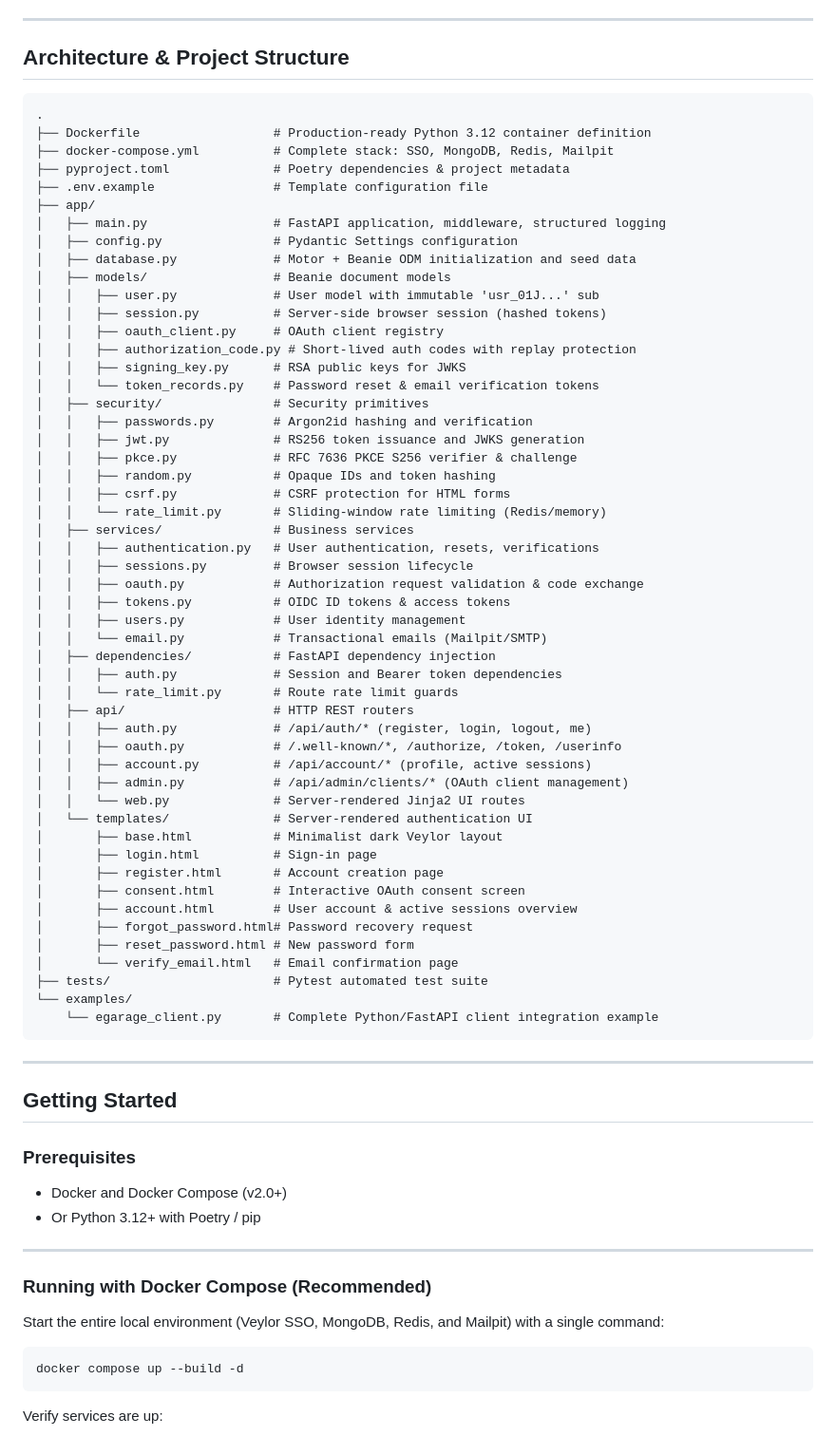
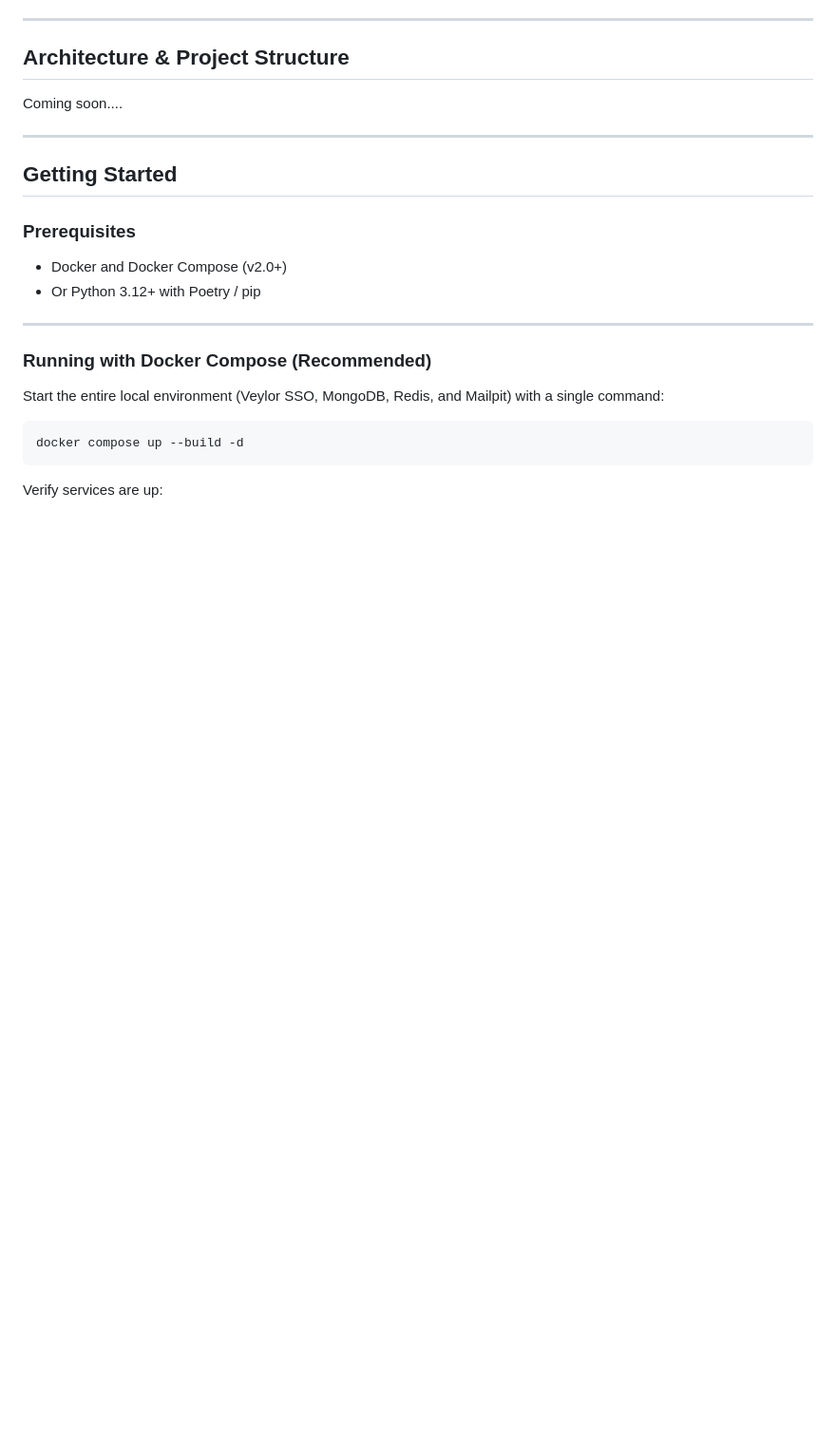
Before and after one commit to veylor-hq/sso, a Markdown page: README.md, the part around the change. Shown at 95% size. GitHub-like rendering; blank space fills up the shorter version.

Commit message:
docs: remove architecture file list

````diff
--- a/README.md
+++ b/README.md
@@ -20,60 +20,7 @@ It is a standards-compliant **OAuth 2.0** and **OpenID Connect (OIDC)** Provider
 ---
 
 ## Architecture & Project Structure
-
-```
-.
-├── Dockerfile                  # Production-ready Python 3.12 container definition
-├── docker-compose.yml          # Complete stack: SSO, MongoDB, Redis, Mailpit
-├── pyproject.toml              # Poetry dependencies & project metadata
-├── .env.example                # Template configuration file
-├── app/
-│   ├── main.py                 # FastAPI application, middleware, structured logging
-│   ├── config.py               # Pydantic Settings configuration
-│   ├── database.py             # Motor + Beanie ODM initialization and seed data
-│   ├── models/                 # Beanie document models
-│   │   ├── user.py             # User model with immutable 'usr_01J...' sub
-│   │   ├── session.py          # Server-side browser session (hashed tokens)
-│   │   ├── oauth_client.py     # OAuth client registry
-│   │   ├── authorization_code.py # Short-lived auth codes with replay protection
-│   │   ├── signing_key.py      # RSA public keys for JWKS
-│   │   └── token_records.py    # Password reset & email verification tokens
-│   ├── security/               # Security primitives
-│   │   ├── passwords.py        # Argon2id hashing and verification
-│   │   ├── jwt.py              # RS256 token issuance and JWKS generation
-│   │   ├── pkce.py             # RFC 7636 PKCE S256 verifier & challenge
-│   │   ├── random.py           # Opaque IDs and token hashing
-│   │   ├── csrf.py             # CSRF protection for HTML forms
-│   │   └── rate_limit.py       # Sliding-window rate limiting (Redis/memory)
-│   ├── services/               # Business services
-│   │   ├── authentication.py   # User authentication, resets, verifications
-│   │   ├── sessions.py         # Browser session lifecycle
-│   │   ├── oauth.py            # Authorization request validation & code exchange
-│   │   ├── tokens.py           # OIDC ID tokens & access tokens
-│   │   ├── users.py            # User identity management
-│   │   └── email.py            # Transactional emails (Mailpit/SMTP)
-│   ├── dependencies/           # FastAPI dependency injection
-│   │   ├── auth.py             # Session and Bearer token dependencies
-│   │   └── rate_limit.py       # Route rate limit guards
-│   ├── api/                    # HTTP REST routers
-│   │   ├── auth.py             # /api/auth/* (register, login, logout, me)
-│   │   ├── oauth.py            # /.well-known/*, /authorize, /token, /userinfo
-│   │   ├── account.py          # /api/account/* (profile, active sessions)
-│   │   ├── admin.py            # /api/admin/clients/* (OAuth client management)
-│   │   └── web.py              # Server-rendered Jinja2 UI routes
-│   └── templates/              # Server-rendered authentication UI
-│       ├── base.html           # Minimalist dark Veylor layout
-│       ├── login.html          # Sign-in page
-│       ├── register.html       # Account creation page
-│       ├── consent.html        # Interactive OAuth consent screen
-│       ├── account.html        # User account & active sessions overview
-│       ├── forgot_password.html# Password recovery request
-│       ├── reset_password.html # New password form
-│       └── verify_email.html   # Email confirmation page
-├── tests/                      # Pytest automated test suite
-└── examples/
-    └── egarage_client.py       # Complete Python/FastAPI client integration example
-```
+Coming soon....
 
 ---
 
````
